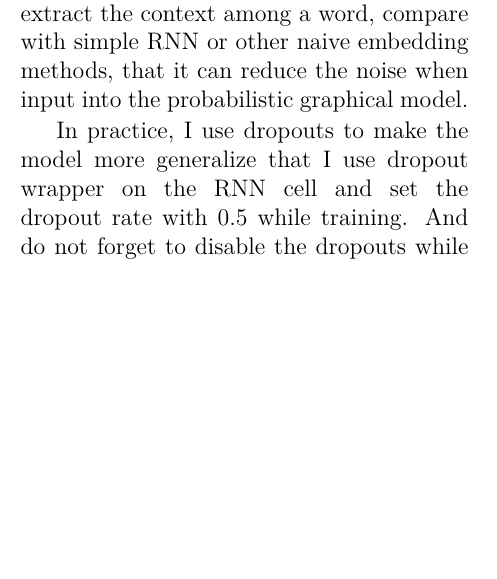
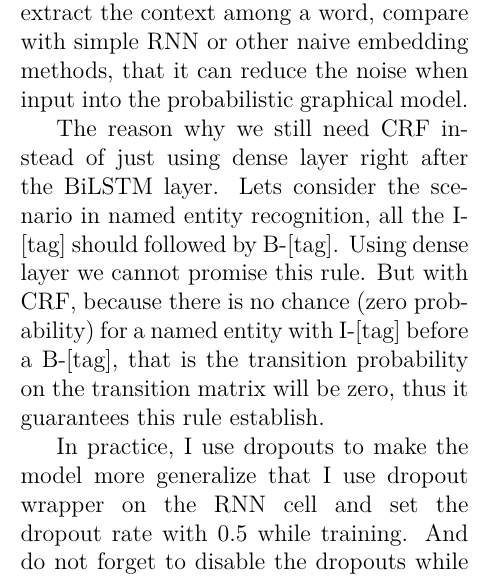
Before and after one commit to daviddwlee84/DeepLearningPractice, a LaTeX document (Project/CWSNER/Report/main.tex, which reads Project/CWSNER/Report/sections/bilstm.tex): part of one column of page 3 of 5, cut so that both start at the same text, the shorter picture padded with empty space. Compiled offline with XeLaTeX; a missing font is replaced by an installed copy or a similar font.

Commit message:
Update CRF explain in BiLSTM + CRF

```diff
--- a/Project/CWSNER/Report/sections/bilstm.tex
+++ b/Project/CWSNER/Report/sections/bilstm.tex
@@ -7,4 +7,6 @@ When using bidirectional RNN, we can consider it as a dynamic embedding layer th
 
 And because bidirectional, it can better extract the context among a word, compare with simple RNN or other naive embedding methods, that it can reduce the noise when input into the probabilistic graphical model.
 
+The reason why we still need CRF instead of just using dense layer right after the BiLSTM layer. Lets consider the scenario in named entity recognition, all the I-[tag] should followed by B-[tag]. Using dense layer we cannot promise this rule. But with CRF, because there is no chance (zero probability) for a named entity with I-[tag] before a B-[tag], that is the transition probability on the transition matrix will be zero, thus it guarantees this rule establish.
+
 In practice, I use dropouts to make the model more generalize that I use dropout wrapper on the RNN cell and set the dropout rate with 0.5 while training. And do not forget to disable the dropouts while doing inference.
```
Also changed, not shown: Project/CWSNER/Report/main.pdf.
